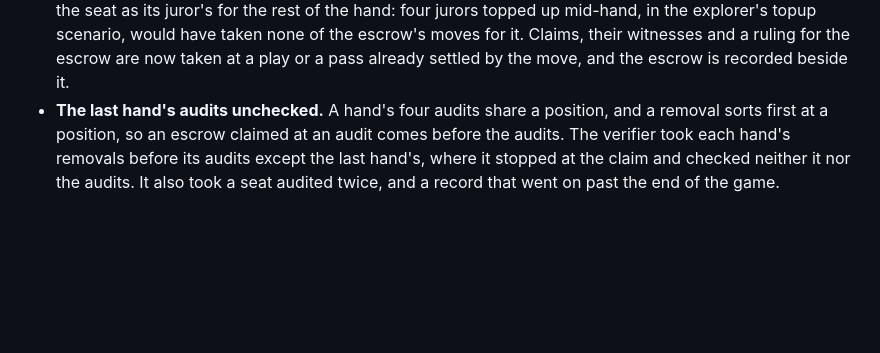
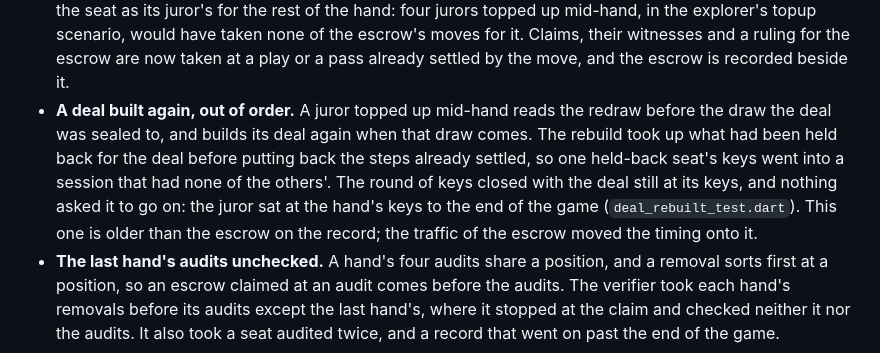
Before and after one commit to bfulton/open-hearts, a Markdown page: docs/07-states.md, the part around the change. GitHub-like rendering; blank space fills up the shorter version.

Commit message:
Doc 07: the deal built again out of order
Co-Authored-By: Claude Opus 5.5 <noreply@anthropic.com>
Claude-Session: https://claude.ai/code/session_01EUG4cz3bqdEEphZgh2zyFP

```diff
--- a/docs/07-states.md
+++ b/docs/07-states.md
@@ -405,6 +405,16 @@ Building it turned up these, each now a test:
   witnesses and a ruling for the escrow are now taken at a play or a
   pass already settled by the move, and the escrow is recorded beside
   it.
+- **A deal built again, out of order.** A juror topped up mid-hand
+  reads the redraw before the draw the deal was sealed to, and builds
+  its deal again when that draw comes. The rebuild took up what had
+  been held back for the deal before putting back the steps already
+  settled, so one held-back seat's keys went into a session that had
+  none of the others'. The round of keys closed with the deal still
+  at its keys, and nothing asked it to go on: the juror sat at the
+  hand's keys to the end of the game (`deal_rebuilt_test.dart`). This
+  one is older than the escrow on the record; the traffic of the
+  escrow moved the timing onto it.
 - **The last hand's audits unchecked.** A hand's four audits share a
   position, and a removal sorts first at a position, so an escrow
   claimed at an audit comes before the audits. The verifier took each
```
